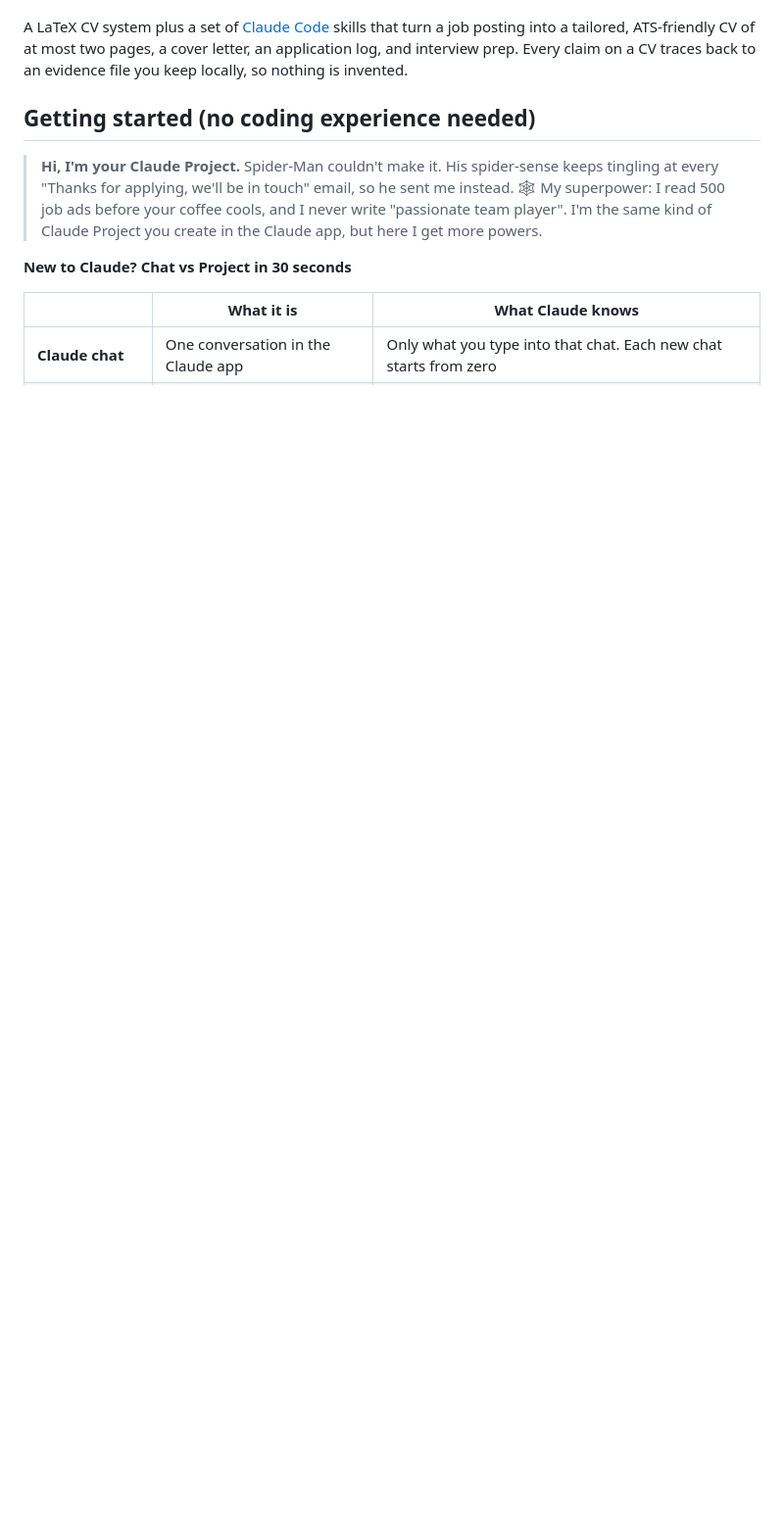
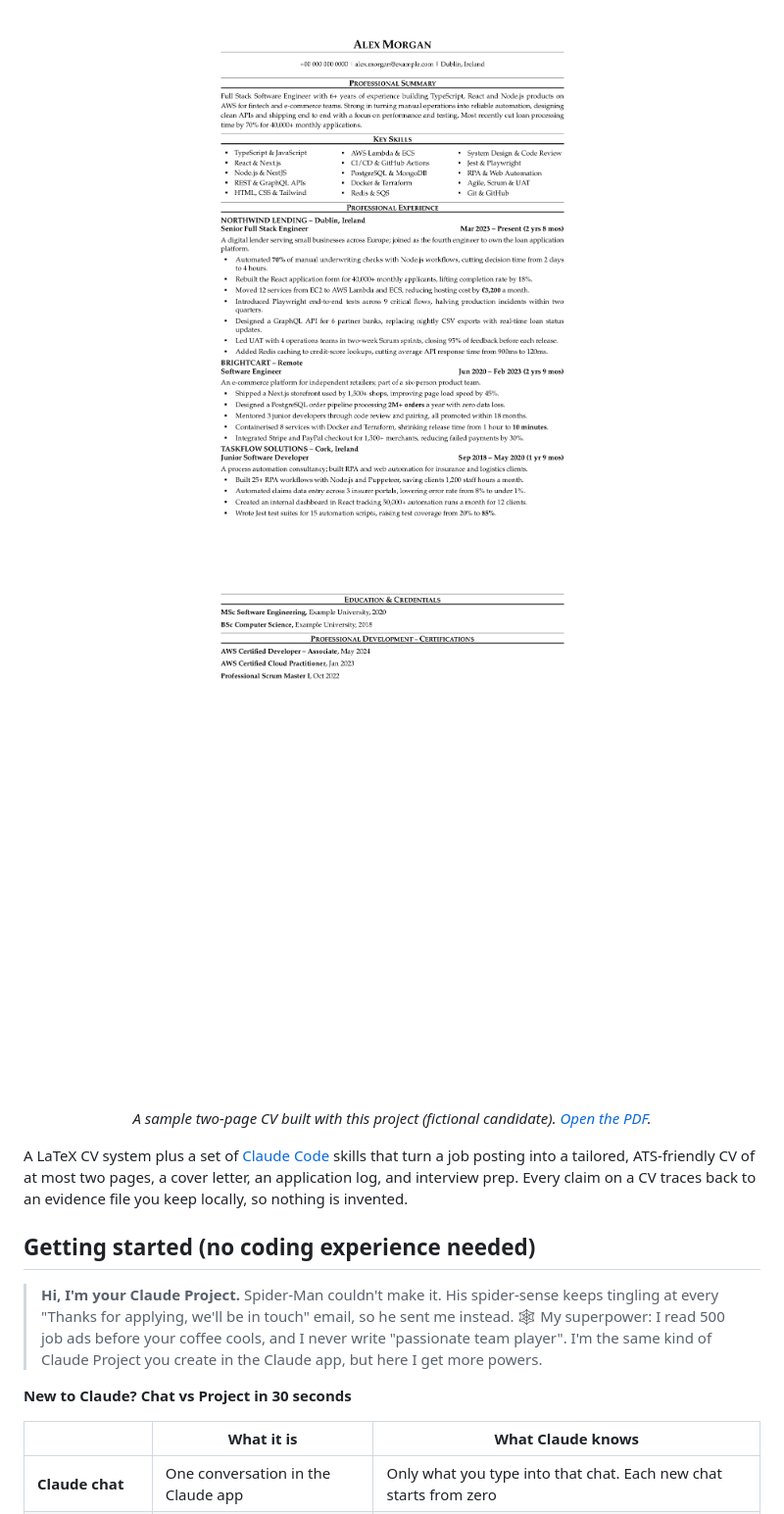
Before and after one commit to nomanAliShah786/claude-code-job-search, a Markdown page: README.md, the part around the change printed below. Shown: that part at 98% size. Drawn GitHub-style; pictures changed too: docs/sample-cv-page1.png (added), docs/sample-cv-page2.png (added); blank space fills up the shorter version.

Commit message:
Samples added

```diff
--- a/README.md
+++ b/README.md
@@ -4,3 +28,8 @@
+<p align="center">
+  <a href="docs/sample-cv.pdf"><img src="docs/sample-cv-page1.png" alt="Sample CV page 1, for a fictional candidate" width="420"></a>
+  <a href="docs/sample-cv.pdf"><img src="docs/sample-cv-page2.png" alt="Sample CV page 2, for a fictional candidate" width="420"></a>
+  <br><em>A sample two-page CV built with this project (fictional candidate). <a href="docs/sample-cv.pdf">Open the PDF</a>.</em>
+</p>
 
 A LaTeX CV system plus a set of [Claude Code](https://claude.com/claude-code) skills that turn a job posting into a tailored, ATS-friendly CV of at most two pages, a cover letter, an application log, and interview prep. Every claim on a CV traces back to an evidence file you keep locally, so nothing is invented.
 
```
Also changed, not shown: other parts of README.md (+31 -1 lines), .github/ISSUE_TEMPLATE/bug_report.md (added, +22 -0 lines), .github/ISSUE_TEMPLATE/skill_request.md (added, +12 -0 lines), .github/ISSUE_TEMPLATE/success_story.md (added, +14 -0 lines), CHANGELOG.md (added, +8 -0 lines), CONTRIBUTING.md (added, +22 -0 lines), 3 other files.
